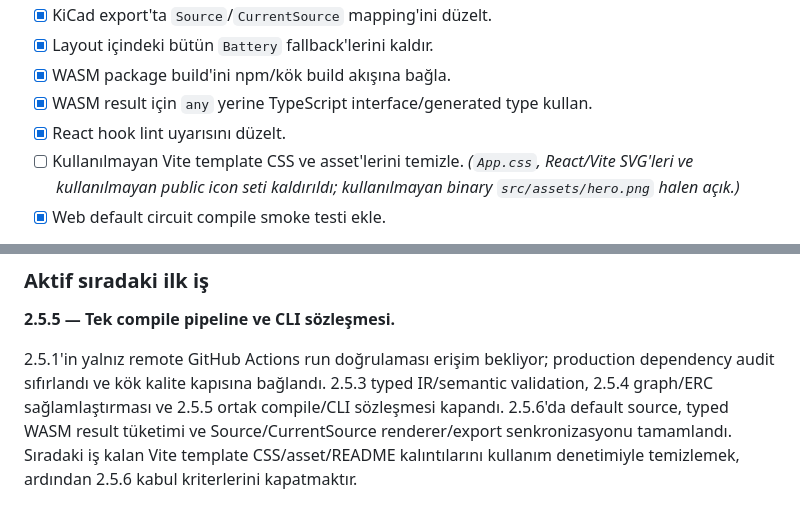
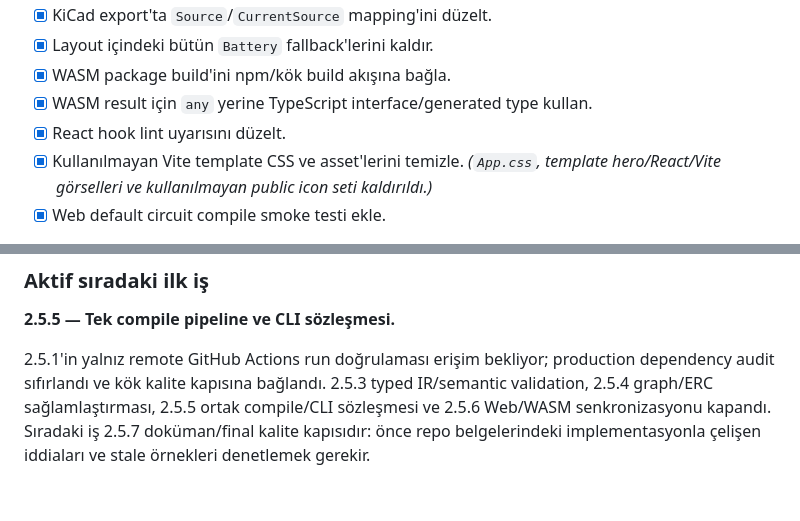
Before and after one commit to Stapimaz/Kessetsu, a Markdown page: docs/ROADMAP.md, 2 parts joined by grey strips. Drawn GitHub-style.

Commit message:
docs: close web synchronization milestone

```diff
--- a/docs/ROADMAP.md
+++ b/docs/ROADMAP.md
@@ -471,7 +471,7 @@ Bu milestone sırasında aşağıdaki özellikler uygulanmayacaktır:
 - [x] WASM package build'ini npm/kök build akışına bağla.
 - [x] WASM result için `any` yerine TypeScript interface/generated type kullan.
 - [x] React hook lint uyarısını düzelt.
-- [ ] Kullanılmayan Vite template CSS ve asset'lerini temizle. _(`App.css`, React/Vite SVG'leri ve kullanılmayan public icon seti kaldırıldı; kullanılmayan binary `src/assets/hero.png` halen açık.)_
+- [x] Kullanılmayan Vite template CSS ve asset'lerini temizle. _(`App.css`, template hero/React/Vite görselleri ve kullanılmayan public icon seti kaldırıldı.)_
 - [x] Web default circuit compile smoke testi ekle.
 
 **Web/WASM senkronizasyon dilimi kanıtı (2026-08-09):** Web editörünün hard-coded ve legacy `battery`/`connect A B` kullanan kaynağı kaldırıldı; default içerik doğrudan repository'deki golden-korumalı `examples/demo_circuit.nl` dosyasından raw import ediliyor. Aynı dosya Rust integration testinde `CompileOptions::all_outputs()` ile diagnostics olmadan SPICE + layout + KiCad üretmek zorunda. Web compile/layout/diagnostic sınırındaki `any` tipleri explicit TypeScript interface'lere çevrildi. SVG renderer ayrı `Source` ve `CurrentSource` sembolleri kullanıyor; layout ve üretim Web kodunda `Battery` kalmadı. KiCad mapping'leri `Simulation_SPICE:VDC/IDC` olarak testle sabitlendi. Toplam 68 Rust testi, WASM release package, Web lint ve production build birlikte geçti.
@@ -758,4 +758,4 @@ Her geliştirme oturumunda:
 
 **2.5.5 — Tek compile pipeline ve CLI sözleşmesi.**
 
-2.5.1'in yalnız remote GitHub Actions run doğrulaması erişim bekliyor; production dependency audit sıfırlandı ve kök kalite kapısına bağlandı. 2.5.3 typed IR/semantic validation, 2.5.4 graph/ERC sağlamlaştırması ve 2.5.5 ortak compile/CLI sözleşmesi kapandı. 2.5.6'da default source, typed WASM result tüketimi ve Source/CurrentSource renderer/export senkronizasyonu tamamlandı. Sıradaki iş kalan Vite template CSS/asset/README kalıntılarını kullanım denetimiyle temizlemek, ardından 2.5.6 kabul kriterlerini kapatmaktır.
+2.5.1'in yalnız remote GitHub Actions run doğrulaması erişim bekliyor; production dependency audit sıfırlandı ve kök kalite kapısına bağlandı. 2.5.3 typed IR/semantic validation, 2.5.4 graph/ERC sağlamlaştırması, 2.5.5 ortak compile/CLI sözleşmesi ve 2.5.6 Web/WASM senkronizasyonu kapandı. Sıradaki iş 2.5.7 doküman/final kalite kapısıdır: önce repo belgelerindeki implementasyonla çelişen iddiaları ve stale örnekleri denetlemek gerekir.
```
